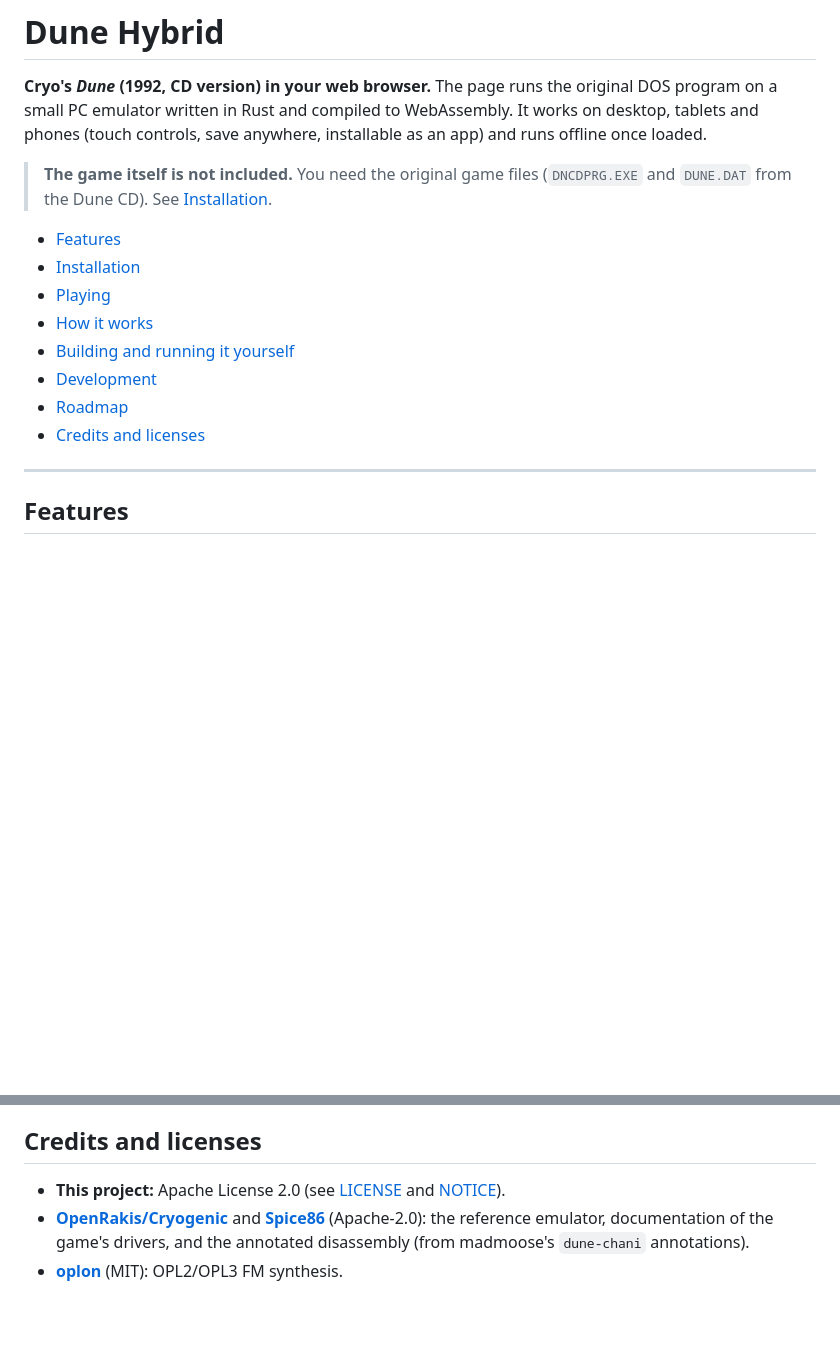
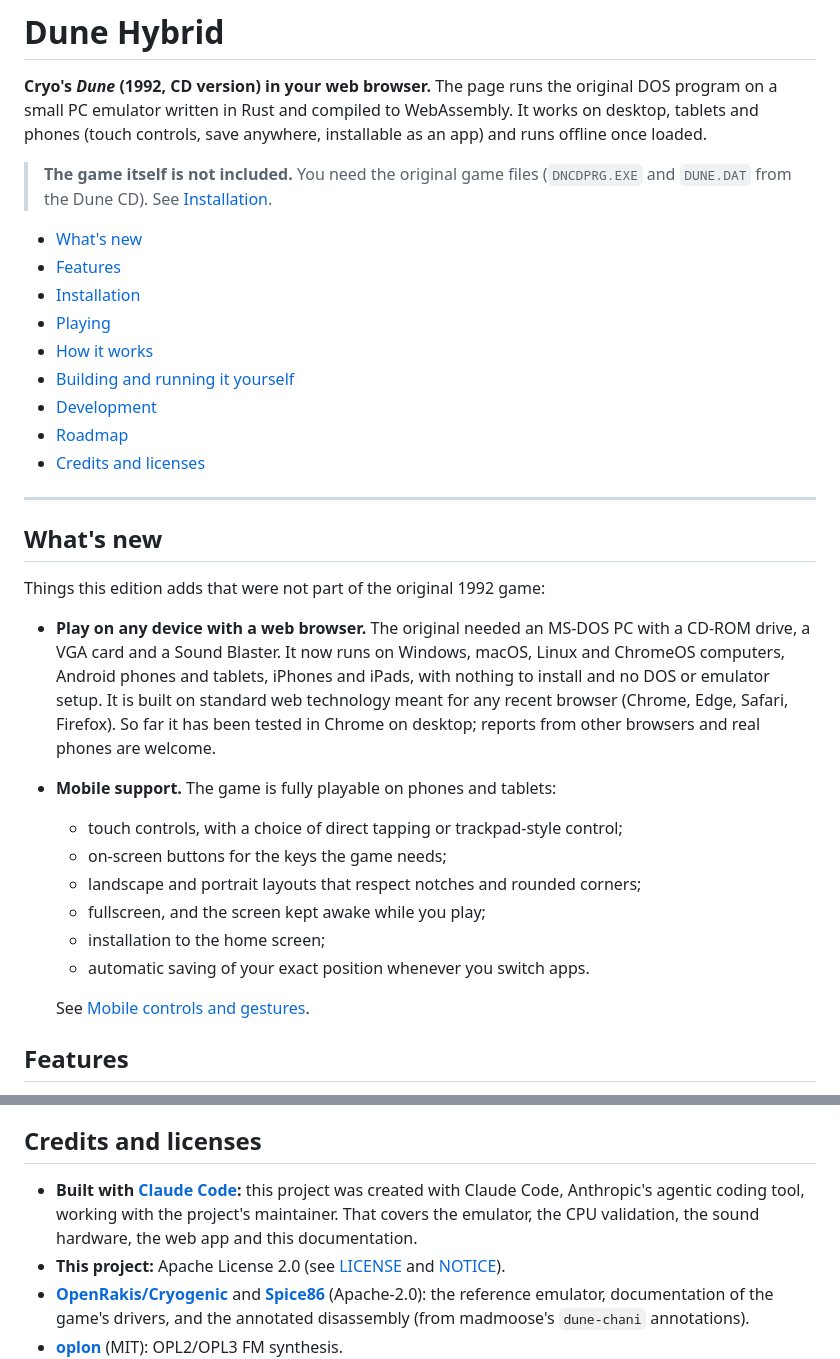
Before and after one commit to SPD13/dune-hybrid, a Markdown page: README.md, 2 parts joined by grey strips. Rendered like a GitHub page; blank space fills up the shorter version.

```diff
--- a/README.md
+++ b/README.md
@@ -4,6 +4,7 @@
 
 > **The game itself is not included.** You need the original game files (`DNCDPRG.EXE` and `DUNE.DAT` from the Dune CD). See [Installation](#installation).
 
+- [What's new](#whats-new)
 - [Features](#features)
 - [Installation](#installation)
 - [Playing](#playing)
@@ -14,6 +15,21 @@
 - [Credits and licenses](#credits-and-licenses)
 
 ---
+
+## What's new
+
+Things this edition adds that were not part of the original 1992 game:
+
+- **Play on any device with a web browser.** The original needed an MS-DOS PC with a CD-ROM drive, a VGA card and a Sound Blaster. It now runs on Windows, macOS, Linux and ChromeOS computers, Android phones and tablets, iPhones and iPads, with nothing to install and no DOS or emulator setup. It is built on standard web technology meant for any recent browser (Chrome, Edge, Safari, Firefox). So far it has been tested in Chrome on desktop; reports from other browsers and real phones are welcome.
+- **Mobile support.** The game is fully playable on phones and tablets:
+  - touch controls, with a choice of direct tapping or trackpad-style control;
+  - on-screen buttons for the keys the game needs;
+  - landscape and portrait layouts that respect notches and rounded corners;
+  - fullscreen, and the screen kept awake while you play;
+  - installation to the home screen;
+  - automatic saving of your exact position whenever you switch apps.
+
+  See [Mobile controls and gestures](#mobile-controls-and-gestures).
 
 ## Features
 
@@ -297,6 +358,7 @@ Do **not** consult the game-logic code of other unlicensed reimplementations whi
 
 ## Credits and licenses
 
+- **Built with [Claude Code](https://claude.com/claude-code):** this project was created with Claude Code, Anthropic's agentic coding tool, working with the project's maintainer. That covers the emulator, the CPU validation, the sound hardware, the web app and this documentation.
 - **This project:** Apache License 2.0 (see [LICENSE](LICENSE) and [NOTICE](NOTICE)).
 - **[OpenRakis/Cryogenic](https://github.com/OpenRakis/Cryogenic)** and **[Spice86](https://github.com/OpenRakis/Spice86)** (Apache-2.0): the reference emulator, documentation of the game's drivers, and the annotated disassembly (from madmoose's `dune-chani` annotations).
 - **[oplon](https://codeberg.org/sbechet/oplon)** (MIT): OPL2/OPL3 FM synthesis.
```
Also changed, not shown: other parts of README.md (+45 -0 lines).
